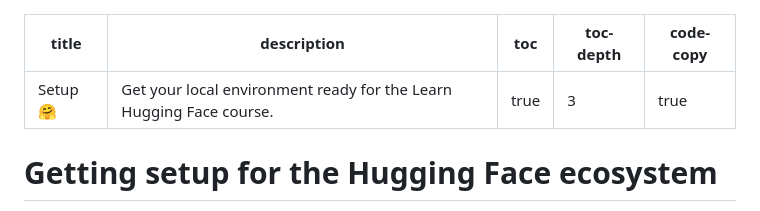
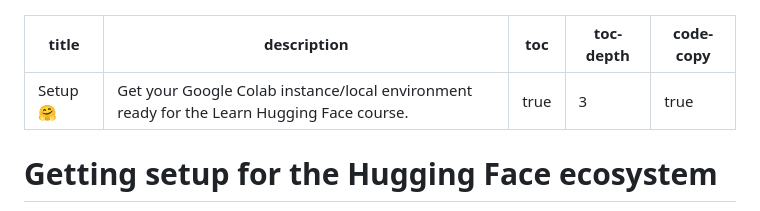
Before and after one commit to LC248902/learn-huggingface, a Markdown page: extras/setup.md, the part around the change. GitHub-like rendering.

Commit message:
update setup

```diff
--- a/extras/setup.md
+++ b/extras/setup.md
@@ -1,6 +1,6 @@
 ---
 title: "Setup 🤗"
-description: "Get your local environment ready for the Learn Hugging Face course."
+description: "Get your Google Colab instance/local environment ready for the Learn Hugging Face course."
 toc: true
 toc-depth: 3
 code-copy: true
```
